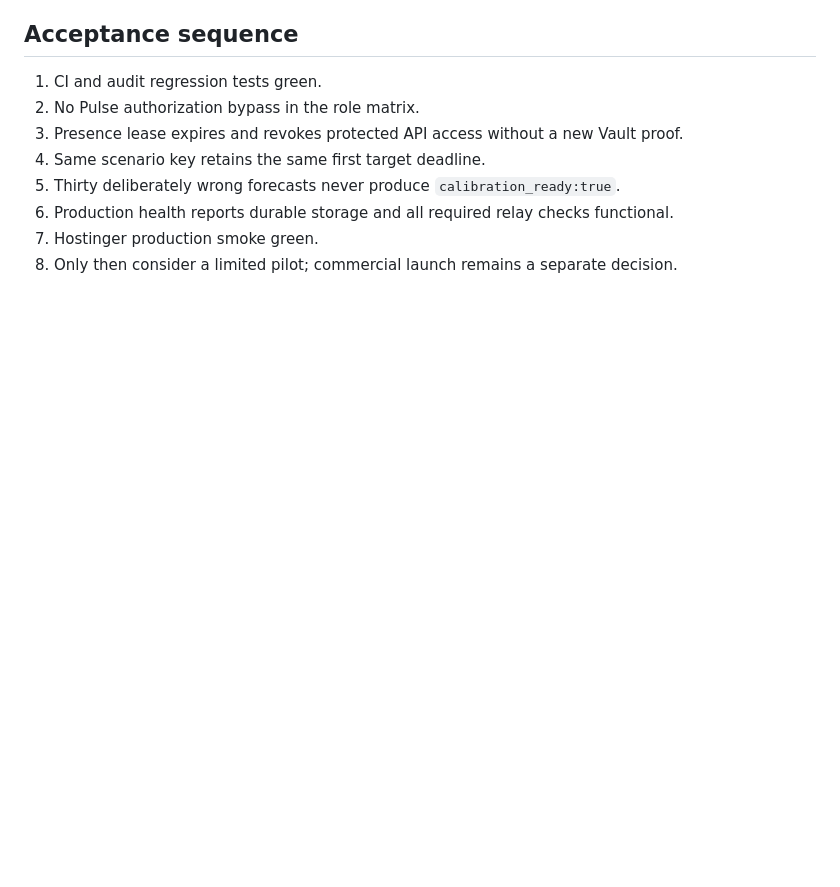
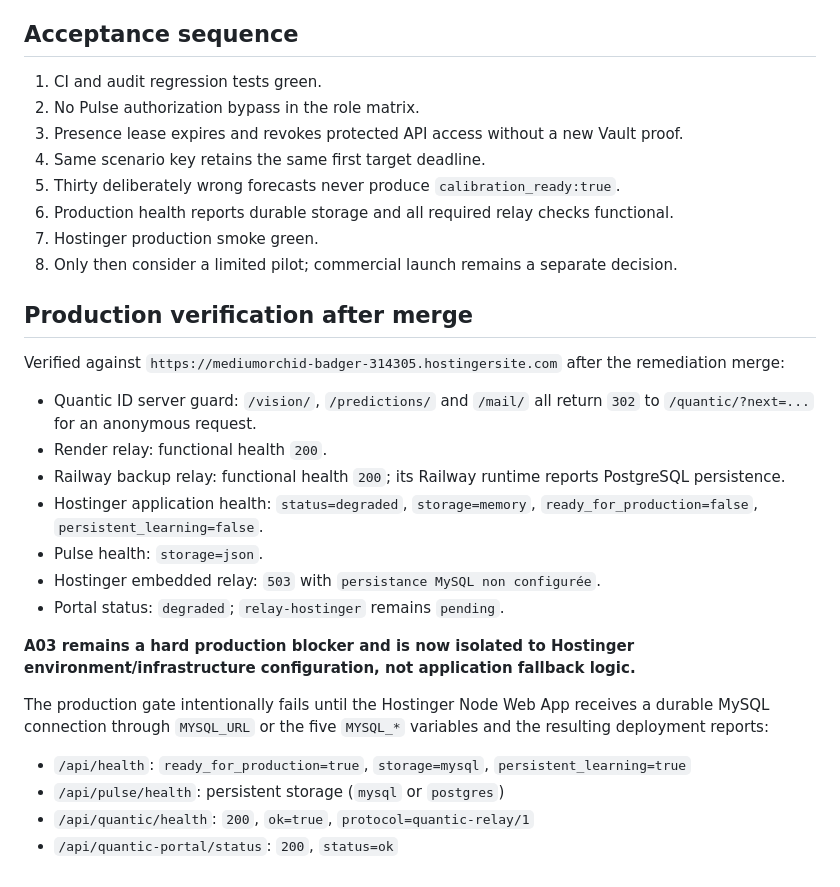
Before and after one commit to XDSawyerLoL/Human-Agency-Engine, a Markdown page: docs/AUDIT_REMEDIATION_2026-09-21.md, the part around the change. GitHub-like rendering; blank space fills up the shorter version.

Commit message:
docs: record live A03 production blocker evidence

```diff
--- a/docs/AUDIT_REMEDIATION_2026-09-21.md
+++ b/docs/AUDIT_REMEDIATION_2026-09-21.md
@@ -38,3 +38,25 @@ The audit's distribution-signing, macOS/Linux/mobile support, legal/privacy/supp
 6. Production health reports durable storage and all required relay checks functional.
 7. Hostinger production smoke green.
 8. Only then consider a limited pilot; commercial launch remains a separate decision.
+
+
+## Production verification after merge
+
+Verified against `https://mediumorchid-badger-314305.hostingersite.com` after the remediation merge:
+
+- Quantic ID server guard: `/vision/`, `/predictions/` and `/mail/` all return `302` to `/quantic/?next=...` for an anonymous request.
+- Render relay: functional health `200`.
+- Railway backup relay: functional health `200`; its Railway runtime reports PostgreSQL persistence.
+- Hostinger application health: `status=degraded`, `storage=memory`, `ready_for_production=false`, `persistent_learning=false`.
+- Pulse health: `storage=json`.
+- Hostinger embedded relay: `503` with `persistance MySQL non configurée`.
+- Portal status: `degraded`; `relay-hostinger` remains `pending`.
+
+**A03 remains a hard production blocker and is now isolated to Hostinger environment/infrastructure configuration, not application fallback logic.**
+
+The production gate intentionally fails until the Hostinger Node Web App receives a durable MySQL connection through `MYSQL_URL` or the five `MYSQL_*` variables and the resulting deployment reports:
+
+- `/api/health`: `ready_for_production=true`, `storage=mysql`, `persistent_learning=true`
+- `/api/pulse/health`: persistent storage (`mysql` or `postgres`)
+- `/api/quantic/health`: `200`, `ok=true`, `protocol=quantic-relay/1`
+- `/api/quantic-portal/status`: `200`, `status=ok`
```
